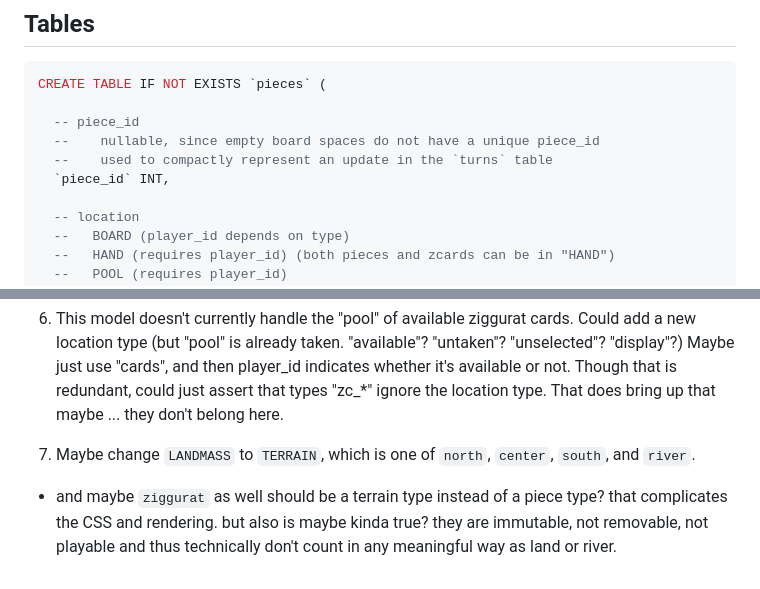
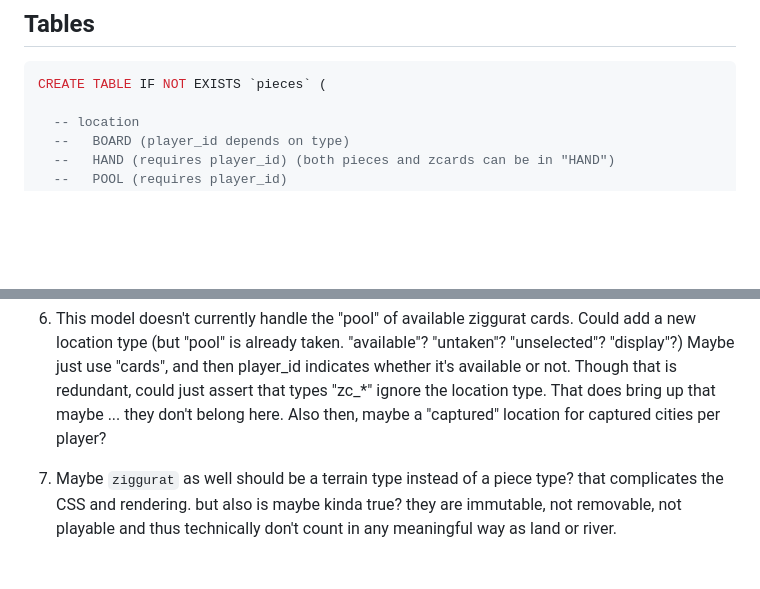
Before and after one commit to jaysachs/bga-babylonia, a Markdown page: local/persistence_rework.md, 2 parts joined by grey strips. GitHub-like rendering; blank space fills up the shorter version.

````diff
--- a/local/persistence_rework.md
+++ b/local/persistence_rework.md
@@ -16,11 +16,6 @@
 
 ```sql
 CREATE TABLE IF NOT EXISTS `pieces` (
-
-  -- piece_id
-  --    nullable, since empty board spaces do not have a unique piece_id
-  --    used to compactly represent an update in the `turns` table
-  `piece_id` INT,
 
   -- location
   --   BOARD (player_id depends on type)
@@ -178,7 +233,7 @@ Needs to mark a ziggurat card used but not change location.
 
 6. This model doesn't currently handle the "pool" of available ziggurat cards. Could add a
    new location type (but "pool" is already taken. "available"? "untaken"? "unselected"? "display"?) Maybe just use "cards", and then player_id indicates whether it's available or not. Though that is redundant, could just assert that types "zc_*" ignore the location type. That does bring up that maybe ... they don't belong here.
+   Also then, maybe a "captured" location for captured cities per player?
 
-7. Maybe change `LANDMASS` to `TERRAIN`, which is one of `north`, `center`, `south`, and `river`.
- * and maybe `ziggurat` as well should be a terrain type instead of a piece type?
+7. Maybe `ziggurat` as well should be a terrain type instead of a piece type?
    that complicates the CSS and rendering. but also is maybe kinda true? they are immutable, not removable, not playable and thus technically don't count in any meaningful way as land or river.
````
Also changed, not shown: other parts of local/persistence_rework.md (+99 -39 lines).
